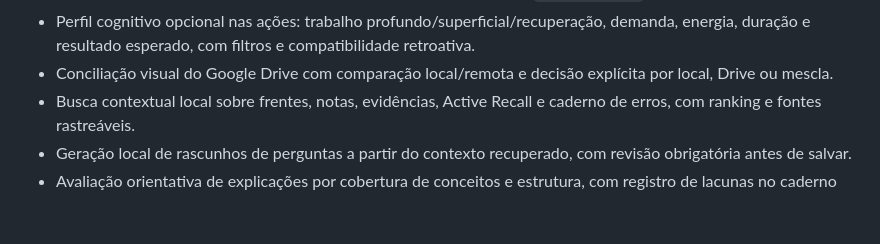
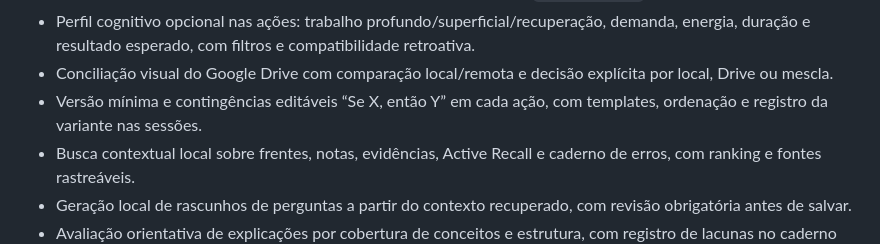
Before and after one commit to GiuseppeBruno-Py/every-second-counts-app, a Markdown page: README.md, the part around the change. Drawn GitHub-style; blank space fills up the shorter version.

Commit message:
SCRUM-5: document minimum versions and contingencies

```diff
--- a/README.md
+++ b/README.md
@@ -76,6 +76,7 @@ O percentual e o restante são calculados automaticamente.
 - OAuth do Google Drive configurado para sincronização opcional via `appDataFolder`.
 - Perfil cognitivo opcional nas ações: trabalho profundo/superficial/recuperação, demanda, energia, duração e resultado esperado, com filtros e compatibilidade retroativa.
 - Conciliação visual do Google Drive com comparação local/remota e decisão explícita por local, Drive ou mescla.
+- Versão mínima e contingências editáveis “Se X, então Y” em cada ação, com templates, ordenação e registro da variante nas sessões.
 - Busca contextual local sobre frentes, notas, evidências, Active Recall e caderno de erros, com ranking e fontes rastreáveis.
 - Geração local de rascunhos de perguntas a partir do contexto recuperado, com revisão obrigatória antes de salvar.
 - Avaliação orientativa de explicações por cobertura de conceitos e estrutura, com registro de lacunas no caderno de erros.
```
